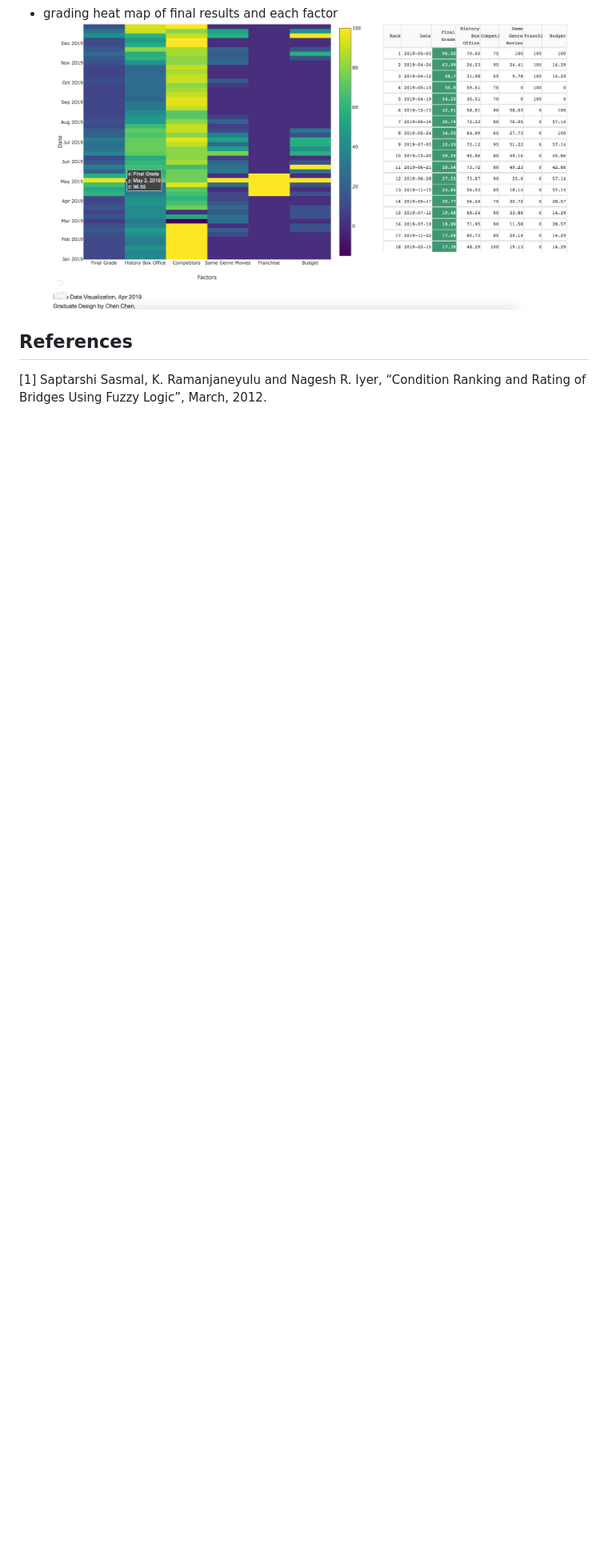
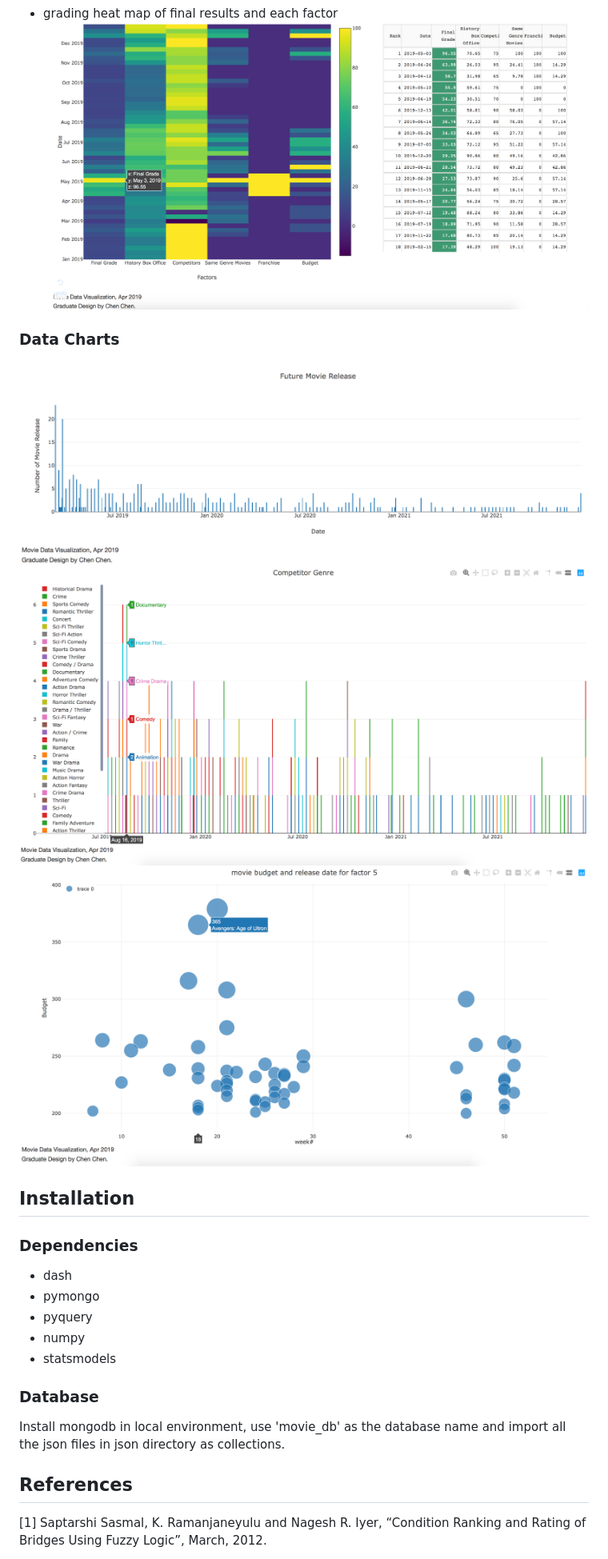
Before and after one commit to E477n/MovieDataVis, a Markdown page: README.md, the part around the change printed below. Shown: that part at 80% size. Rendered like a GitHub page; pictures changed too: img/factor1.png (added), img/factor2.png (added), img/factor5.png (added); blank space fills up the shorter version.

Commit message:
complete readme

```diff
--- a/README.md
+++ b/README.md
@@ -58,6 +57,21 @@ Data collected at the first stage was not consistent enough to be put into formu
 - grading heat map of final results and each factor
 ![](img/final%20result.png)
 
+### Data Charts
+![](img/factor1.png)
+![](img/factor2.png)
+![](img/factor5.png)
+
+## Installation
+### Dependencies
+- dash
+- pymongo
+- pyquery
+- numpy
+- statsmodels
+### Database
+Install mongodb in local environment, use 'movie_db' as the database name and import all the json files in json directory as collections.
+
 ## References
 [1] Saptarshi Sasmal, K. Ramanjaneyulu and Nagesh R. Iyer, “Condition Ranking and Rating of Bridges Using Fuzzy Logic”, March, 2012.
 
```
Also changed, not shown: other parts of README.md (+12 -13 lines).
